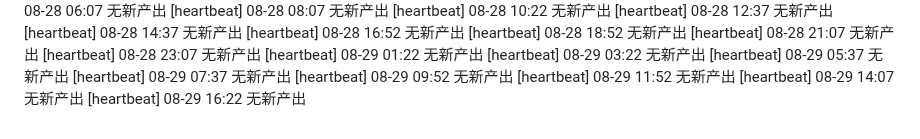
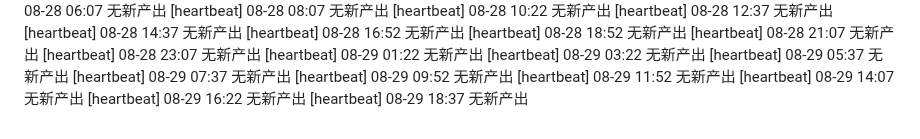
Before and after one commit to FOURTEEN1416/psd-framework, a Markdown page: reports/supervisor-log.md, the part around the change. Rendered like a GitHub page.

Commit message:
chore(supervisor): 巡检 08-29 18:37 —— 日志更新

```diff
--- a/reports/supervisor-log.md
+++ b/reports/supervisor-log.md
@@ -91,3 +91,4 @@
 [heartbeat] 08-29 11:52 无新产出
 [heartbeat] 08-29 14:07 无新产出
 [heartbeat] 08-29 16:22 无新产出
+[heartbeat] 08-29 18:37 无新产出
```
